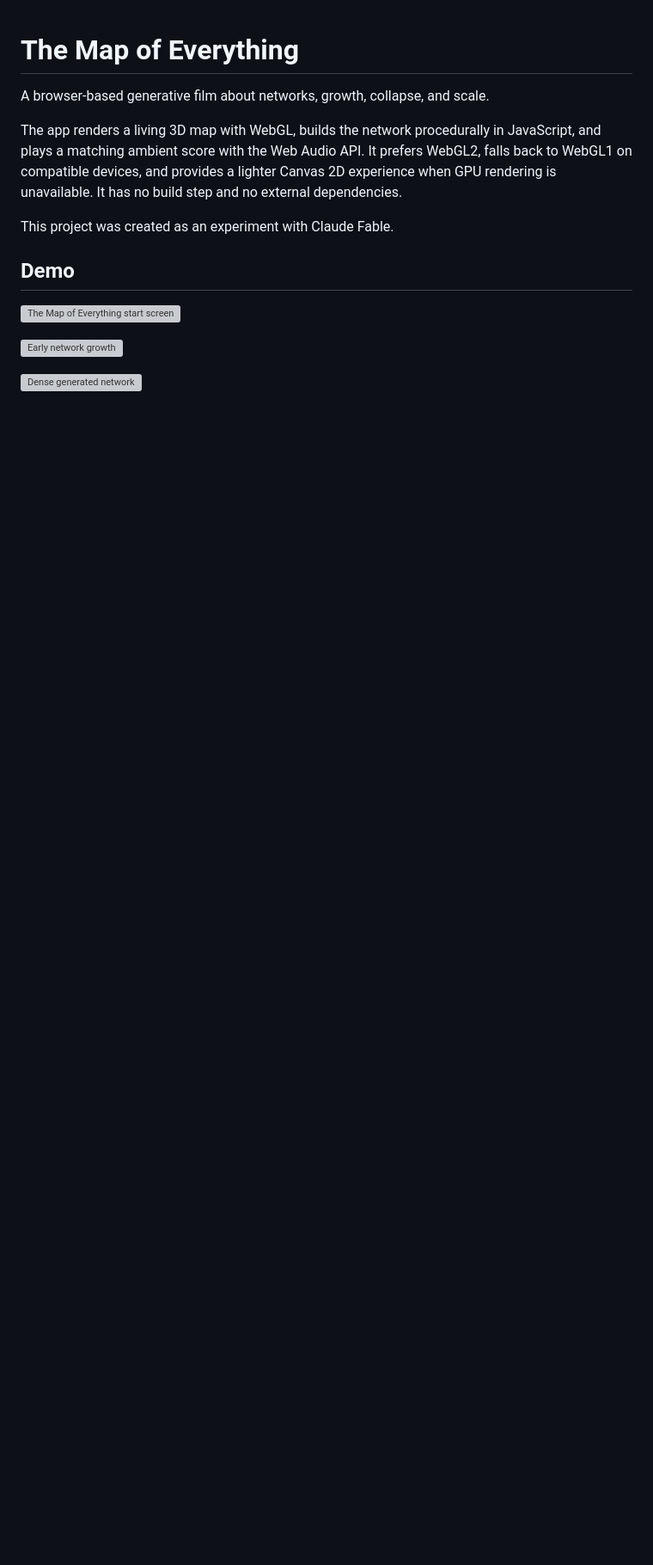
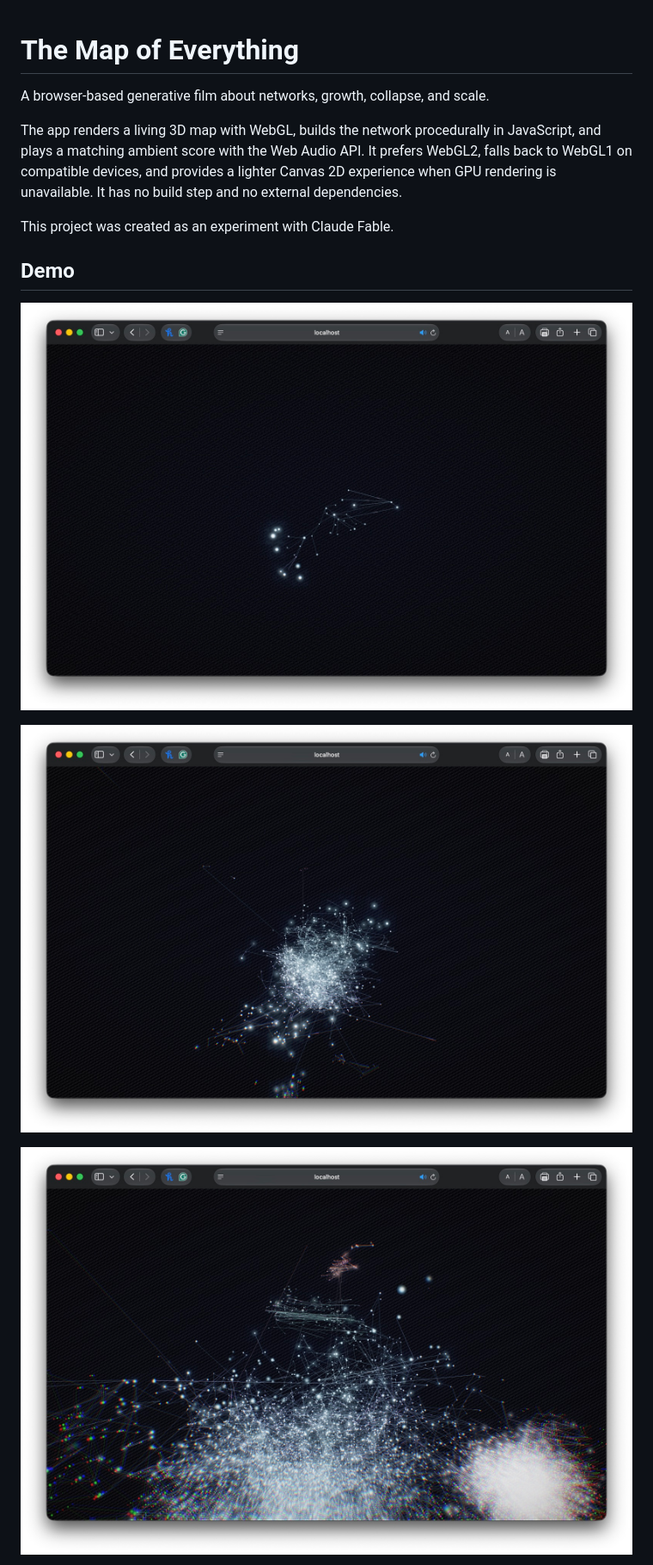
Before and after one commit to Shreyakb301/the-map-of-everything, a Markdown page: README.md, the part around the change printed below. Shown: that part at 86% size. GitHub-like rendering; pictures changed too: assets/demo/01-early-network.jpg (added), assets/demo/02-growing-network.jpg (added), assets/demo/03-wide-network-field.jpg (added); blank space fills up the shorter version; grey boxes are pictures that could not be loaded.

Commit message:
Add repository-hosted demo images

```diff
--- a/README.md
+++ b/README.md
@@ -8,9 +8,9 @@ This project was created as an experiment with Claude Fable.
 
 ## Demo
 
-![The Map of Everything start screen](/var/folders/tt/bzp628ss4pd612x84br1pl5r0000gn/T/TemporaryItems/NSIRD_screencaptureui_Fcue7A/Screenshot%202026-06-19%20at%201.34.16%E2%80%AFPM.png)
+![Early network growth](assets/demo/01-early-network.jpg)
 
-![Early network growth](/Users/shreyakb/Downloads/Screenshot%202026-06-19%20at%201.22.25%E2%80%AFPM.png)
+![Growing generated network](assets/demo/02-growing-network.jpg)
 
-![Dense generated network](/Users/shreyakb/Downloads/Screenshot%202026-06-19%20at%201.22.54%E2%80%AFPM.png)
+![Wide network field](assets/demo/03-wide-network-field.jpg)
 
```
Also changed, not shown: other parts of README.md (+2 -2 lines), assets/demo/04-network-flythrough.jpg (added), assets/demo/05-expanded-network.jpg (added).
